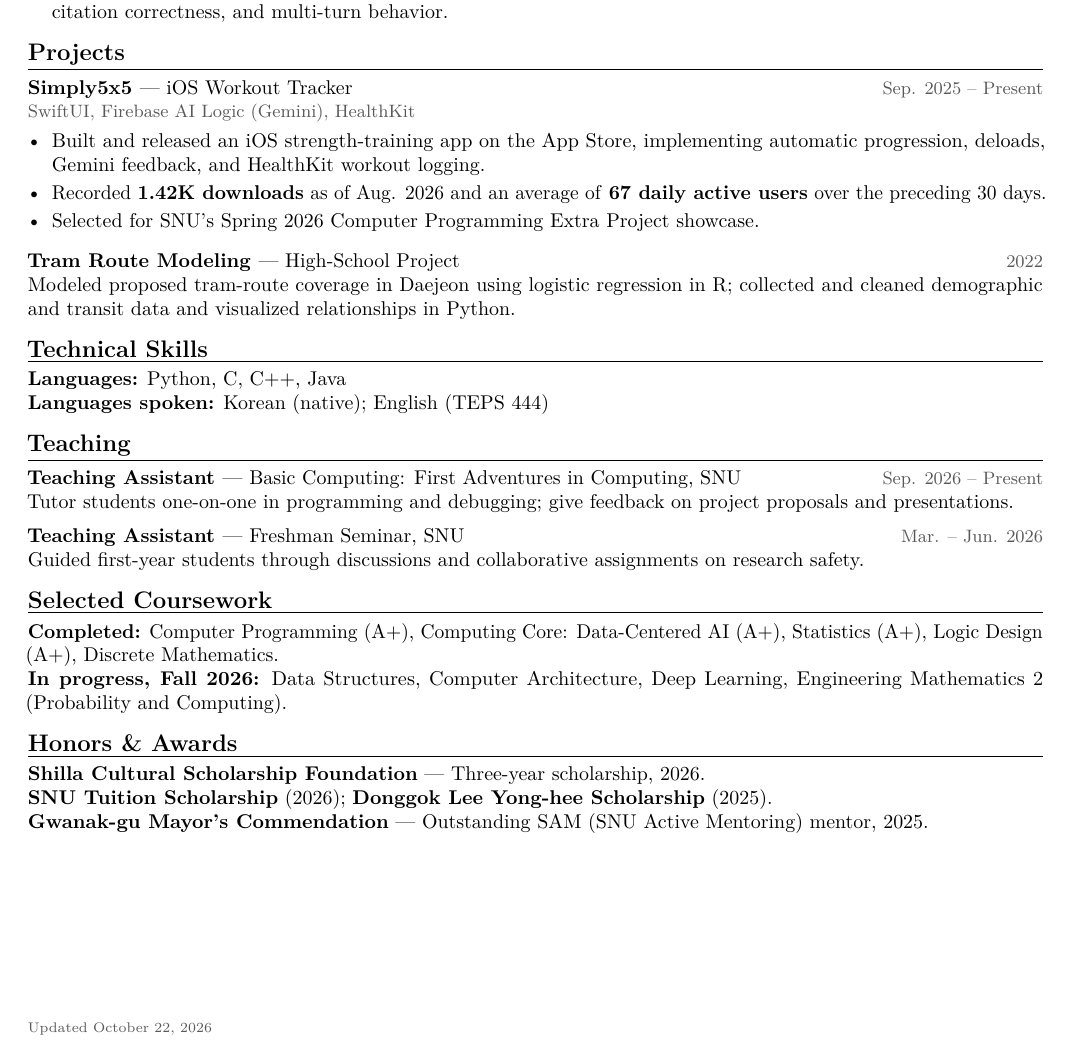
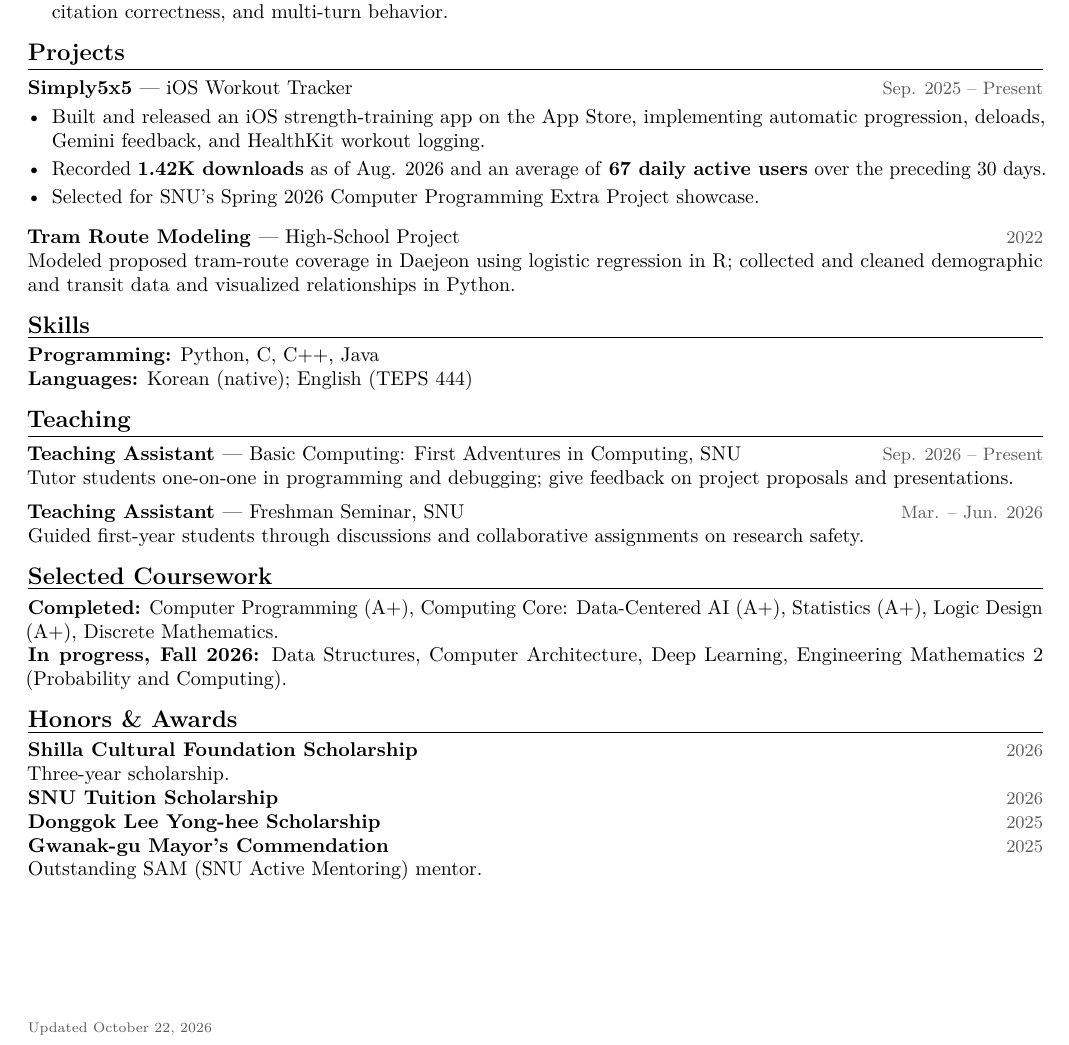
Before and after one commit to saturdayynightlive/saturdayynightlive.github.io, a LaTeX CV (Hwan_Ji_CV.tex): part of the page, cut so that both start at the same text. Compiled offline with pdfLaTeX.

Commit message:
Refine CV skills awards and project formatting

```diff
--- a/Hwan_Ji_CV.tex
+++ b/Hwan_Ji_CV.tex
@@ -40,7 +40,6 @@ Developing \textbf{SR\&D Chat}, a RAG assistant for SNU researchers and staff wo
 
 \cvsection{Projects}
 \entry{\href{https://apps.apple.com/us/app/simply5x5/id6752772279}{Simply5x5} \textnormal{--- iOS Workout Tracker}}{Sep. 2025 -- Present}
-{\small\color{muted}SwiftUI, Firebase AI Logic (Gemini), HealthKit}
 \begin{itemize}
 \item Built and released an iOS strength-training app on the App Store, implementing automatic progression, deloads, Gemini feedback, and HealthKit workout logging.
 \item Recorded \textbf{1.42K downloads} as of Aug. 2026 and an average of \textbf{67 daily active users} over the preceding 30 days.
@@ -50,9 +49,9 @@ Developing \textbf{SR\&D Chat}, a RAG assistant for SNU researchers and staff wo
 \entry{Tram Route Modeling \textnormal{--- High-School Project}}{2022}
 Modeled proposed tram-route coverage in Daejeon using logistic regression in R; collected and cleaned demographic and transit data and visualized relationships in Python.
 
-\cvsection{Technical Skills}
-\textbf{Languages:} Python, C, C++, Java\\
-\textbf{Languages spoken:} Korean (native); English (TEPS 444)
+\cvsection{Skills}
+\textbf{Programming:} Python, C, C++, Java\\
+\textbf{Languages:} Korean (native); English (TEPS 444)
 
 \cvsection{Teaching}
 \entry{Teaching Assistant \textnormal{--- Basic Computing: First Adventures in Computing, SNU}}{Sep. 2026 -- Present}
@@ -66,9 +65,12 @@ Guided first-year students through discussions and collaborative assignments on
 \textbf{In progress, Fall 2026:} Data Structures, Computer Architecture, Deep Learning, Engineering Mathematics 2 (Probability and Computing).
 
 \cvsection{Honors \& Awards}
-\textbf{Shilla Cultural Scholarship Foundation} --- Three-year scholarship, 2026.\\
-\textbf{SNU Tuition Scholarship} (2026); \textbf{Donggok Lee Yong-hee Scholarship} (2025).\\
-\textbf{Gwanak-gu Mayor's Commendation} --- Outstanding SAM (SNU Active Mentoring) mentor, 2025.
+\entry{Shilla Cultural Foundation Scholarship}{2026}
+Three-year scholarship.
+\entry{SNU Tuition Scholarship}{2026}
+\entry{Donggok Lee Yong-hee Scholarship}{2025}
+\entry{Gwanak-gu Mayor's Commendation}{2025}
+Outstanding SAM (SNU Active Mentoring) mentor.
 
 \vfill
 {\scriptsize\color{muted}Updated October 22, 2026}
```
Also changed, not shown: Hwan_Ji_CV.pdf.
